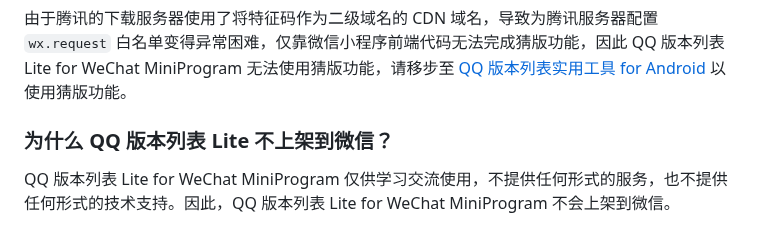
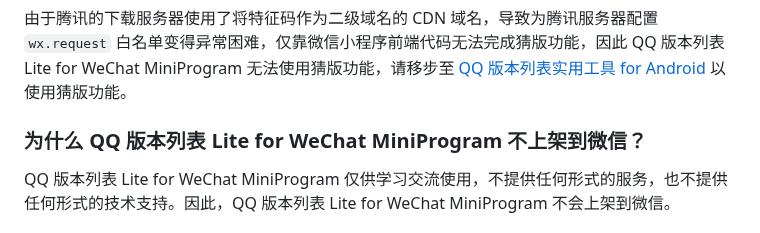
Before and after one commit to ArcticFoxPro/QQVersionListTool-WeChatMiniProgram, a Markdown page: README.md, the part around the change. Rendered like a GitHub page.

Commit message:
更新 README.md

```diff
--- a/README.md
+++ b/README.md
@@ -59,7 +59,7 @@ QQ 版本列表 Lite for WeChat MiniProgram 是一个使用 TDesign 组件库构
 
 由于腾讯的下载服务器使用了将特征码作为二级域名的 CDN 域名，导致为腾讯服务器配置 `wx.request` 白名单变得异常困难，仅靠微信小程序前端代码无法完成猜版功能，因此 QQ 版本列表 Lite for WeChat MiniProgram 无法使用猜版功能，请移步至 [QQ 版本列表实用工具 for Android](https://github.com/klxiaoniu/QQVersionList) 以使用猜版功能。
 
-### 为什么 QQ 版本列表 Lite 不上架到微信？
+### 为什么 QQ 版本列表 Lite for WeChat MiniProgram 不上架到微信？
 
 QQ 版本列表 Lite for WeChat MiniProgram 仅供学习交流使用，不提供任何形式的服务，也不提供任何形式的技术支持。因此，QQ 版本列表 Lite for WeChat MiniProgram 不会上架到微信。
 
```
